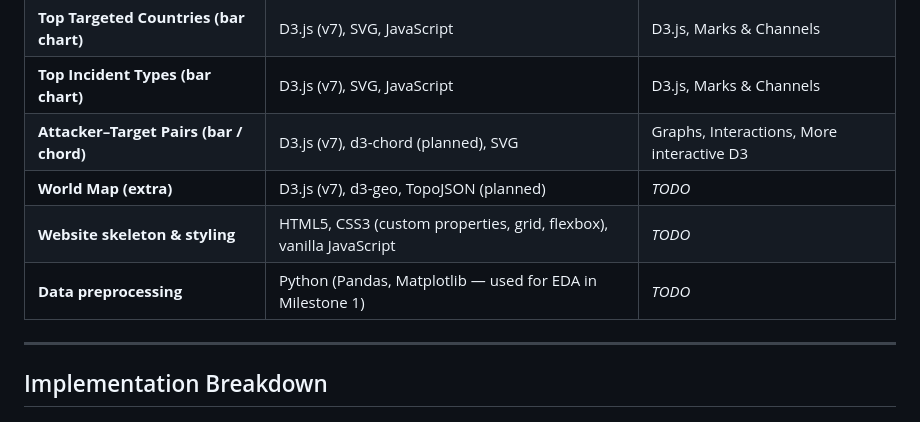
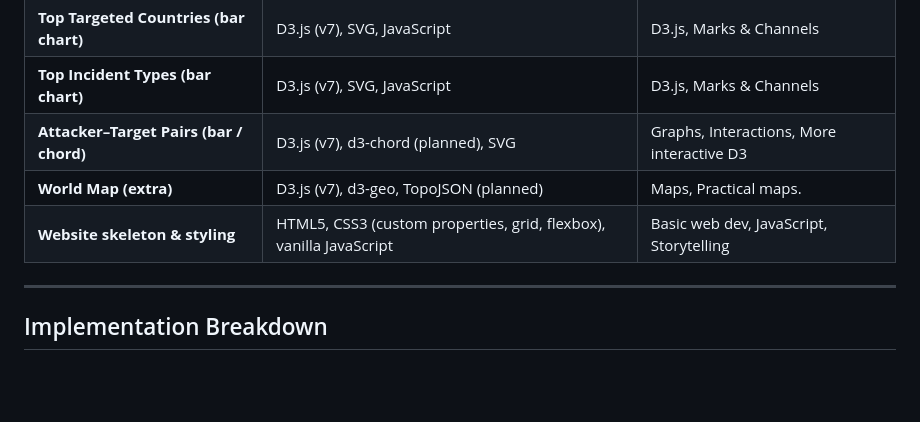
Before and after one commit to com-480-data-visualization/visec, a Markdown page: milestone_2/README.md, the part around the change. Drawn GitHub-style; blank space fills up the shorter version.

```diff
--- a/milestone_2/README.md
+++ b/milestone_2/README.md
@@ -68,9 +68,8 @@ An optional choropleth world map where each country is shaded by the number of i
 | **Top Targeted Countries (bar chart)** | D3.js (v7), SVG, JavaScript | D3.js, Marks & Channels |
 | **Top Incident Types (bar chart)** | D3.js (v7), SVG, JavaScript | D3.js, Marks & Channels |
 | **Attacker–Target Pairs (bar / chord)** | D3.js (v7), d3-chord (planned), SVG | Graphs, Interactions, More interactive D3 |
-| **World Map (extra)** | D3.js (v7), d3-geo, TopoJSON (planned) | *TODO* |
-| **Website skeleton & styling** | HTML5, CSS3 (custom properties, grid, flexbox), vanilla JavaScript | *TODO* |
-| **Data preprocessing** | Python (Pandas, Matplotlib — used for EDA in Milestone 1) | *TODO* |
+| **World Map (extra)** | D3.js (v7), d3-geo, TopoJSON (planned) | Maps, Practical maps. |
+| **Website skeleton & styling** | HTML5, CSS3 (custom properties, grid, flexbox), vanilla JavaScript | Basic web dev, JavaScript, Storytelling |
 
 ---
 
```
